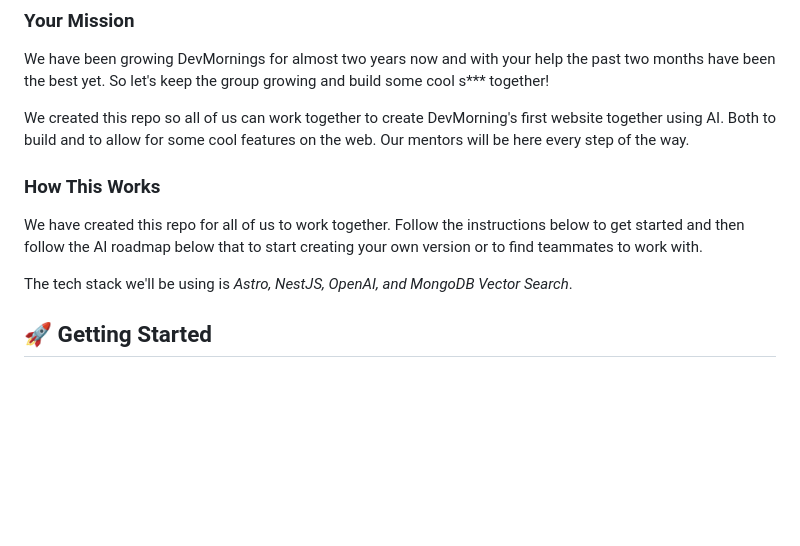
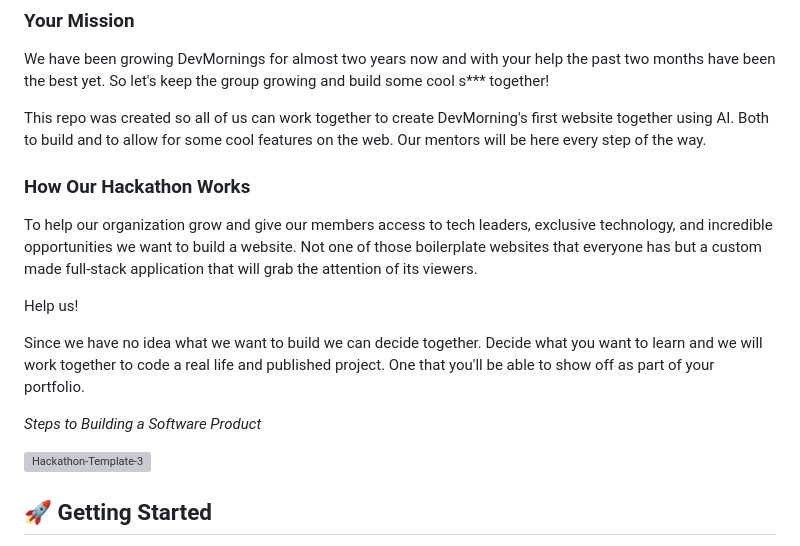
Before and after one commit to DevMornings/DevMorning-BKK, a Markdown page: mini-hackathon/README.md, the part around one of its changes. Rendered like a GitHub page; blank space fills up the shorter version; grey boxes are pictures that could not be loaded.

```diff
--- a/mini-hackathon/README.md
+++ b/mini-hackathon/README.md
@@ -7,13 +4,21 @@
 
 We have been growing DevMornings for almost two years now and with your help the past two months have been the best yet.  So let's keep the group growing and build some cool s*** together!
 
-We created this repo so all of us can work together to create DevMorning's first website together using AI.  Both to build and to allow for some cool features on the web.  Our mentors will be here every step of the way.
+This repo was created so all of us can work together to create DevMorning's first website together using AI.  Both to build and to allow for some cool features on the web.  Our mentors will be here every step of the way.
 
-### How This Works
+### How Our Hackathon Works
 
-We have created this repo for all of us to work together.  Follow the instructions below to get started and then follow the AI roadmap below that to start creating your own version or to find teammates to work with.
+To help our organization grow and give our members access to tech leaders, exclusive technology, and incredible opportunities we want to build a website.  Not one of those boilerplate websites that everyone has but a custom made full-stack application that will grab the attention of its viewers.
 
-The tech stack we'll be using is *Astro, NestJS, OpenAI, and MongoDB Vector Search*.
+Help us!
+
+Since we have no idea what we want to build we can decide together.  Decide what you want to learn and we will work together to code a real life and published project.  One that you'll be able to show off as part of your portfolio.
+
+_Steps to Building a Software Product_
+
+![Hackathon-Template-3](https://github.com/user-attachments/assets/14ce3501-8819-4bf5-ae2f-ce2942d8420f)
+
+
 
 ## 🚀 Getting Started
 
```
Also changed, not shown: other parts of mini-hackathon/README.md (+1 -4 lines).
